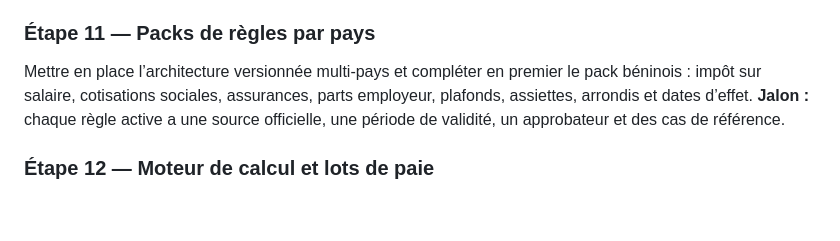
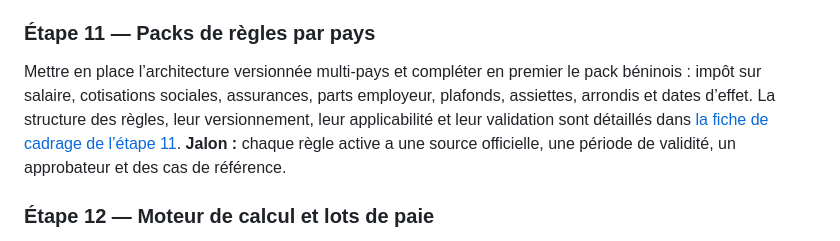
Before and after one commit to dionisse/projetperfectys, a Markdown page: docs/proposition-implementation-paie-rh.md, the part around the change. Drawn GitHub-style; blank space fills up the shorter version.

Commit message:
Specify versioned country payroll rule packs
Co-authored-by: arena-agent <297053741+arena-agent@users.noreply.github.com>

```diff
--- a/docs/proposition-implementation-paie-rh.md
+++ b/docs/proposition-implementation-paie-rh.md
@@ -188,7 +188,7 @@ Configurer les composantes de rémunération et recueillir les éléments variab
 
 ### Étape 11 — Packs de règles par pays
 
-Mettre en place l’architecture versionnée multi-pays et compléter en premier le pack béninois : impôt sur salaire, cotisations sociales, assurances, parts employeur, plafonds, assiettes, arrondis et dates d’effet.
+Mettre en place l’architecture versionnée multi-pays et compléter en premier le pack béninois : impôt sur salaire, cotisations sociales, assurances, parts employeur, plafonds, assiettes, arrondis et dates d’effet. La structure des règles, leur versionnement, leur applicabilité et leur validation sont détaillés dans [la fiche de cadrage de l’étape 11](cadrage-paie-rh-etape-11-packs-regles-pays.md).
 **Jalon :** chaque règle active a une source officielle, une période de validité, un approbateur et des cas de référence.
 
 ### Étape 12 — Moteur de calcul et lots de paie
```
Also changed, not shown: docs/cadrage-paie-rh-etape-11-packs-regles-pays.md (added, +130 -0 lines).
